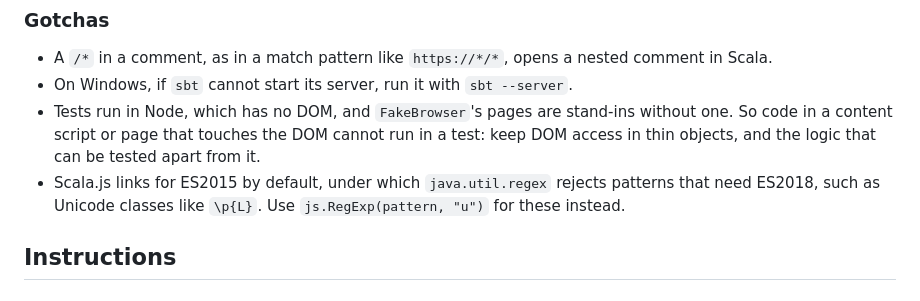
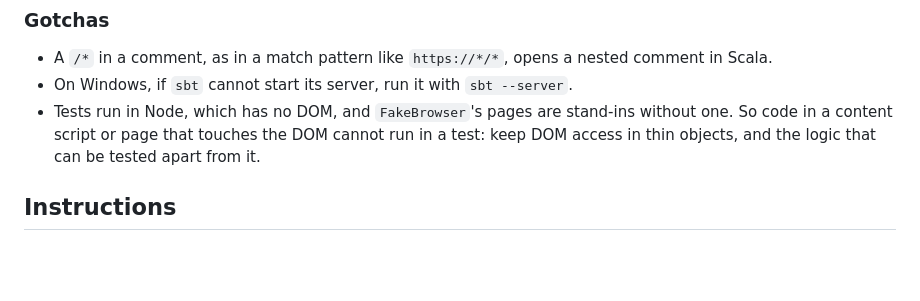
Before and after one commit to SgtSwagrid/scala-browser-plugin-template, a Markdown page: CLAUDE.md, the part around the change. Rendered like a GitHub page; blank space fills up the shorter version.

Commit message:
[claude] Dropped the regex gotcha, which Omnibrowser 0.2.0 fixed. (#8)
## Summary

Removes the `CLAUDE.md` gotcha about Unicode regex classes, which no
longer holds. Omnibrowser 0.2.0, which this template now builds with
(#7), links for ES2021, so `java.util.regex` handles `\p{L}` and
lookbehind (SgtSwagrid/omnibrowser#10).

## Changes

- `CLAUDE.md`: drops the "Scala.js links for ES2015 …" gotcha. The one
about tests having no DOM stays, as DOM-capable testing isn't in
Omnibrowser yet.

## Testing

- [ ] Code compiles without errors or warnings (`sbt compile`)
- [ ] Code is formatted correctly (`sbt scalafmtCheckAll`)
- [ ] All unit tests pass (`sbt test`)
- [ ] Additional unit tests added for new functionality (if applicable)

Documentation only. On a copy of this template with Omnibrowser 0.2.0,
`scalaJSLinkerConfig` shows `esVersion = ECMAScript 2021`, and a
throwaway suite passed both checks: `"""\p{L}+""".r` found `héllo`,
`мир` and `世界`, and `(?<=\$)\d+` found `42` in `cost: $42`.

🤖 Generated with [Claude Code](https://claude.com/claude-code)

Co-authored-by: Claude Opus 5.5 <noreply@anthropic.com>

```diff
--- a/CLAUDE.md
+++ b/CLAUDE.md
@@ -25,8 +25,6 @@ This is a Scala browser plugin that does ...
 - On Windows, if `sbt` cannot start its server, run it with `sbt --server`.
 - Tests run in Node, which has no DOM, and `FakeBrowser`'s pages are stand-ins without one.
   So code in a content script or page that touches the DOM cannot run in a test: keep DOM access in thin objects, and the logic that can be tested apart from it.
-- Scala.js links for ES2015 by default, under which `java.util.regex` rejects patterns that need ES2018, such as Unicode classes like `\p{L}`.
-  Use `js.RegExp(pattern, "u")` for these instead.
 
 ## Instructions
 
```
